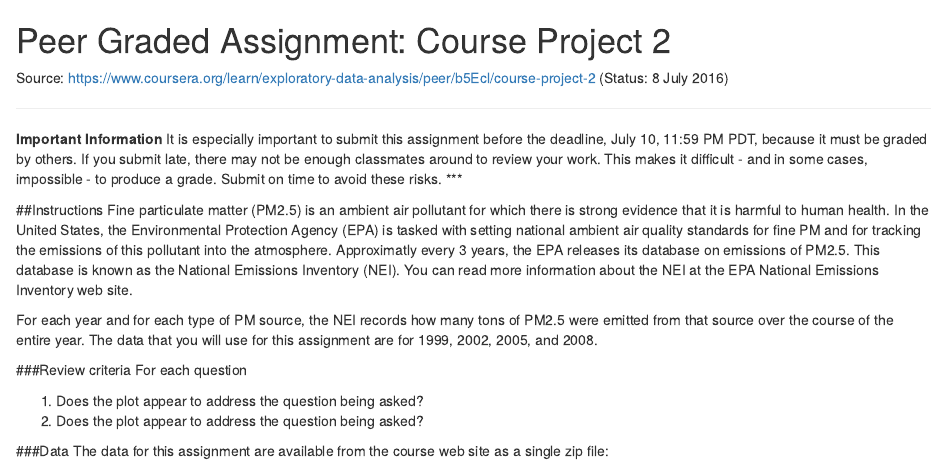
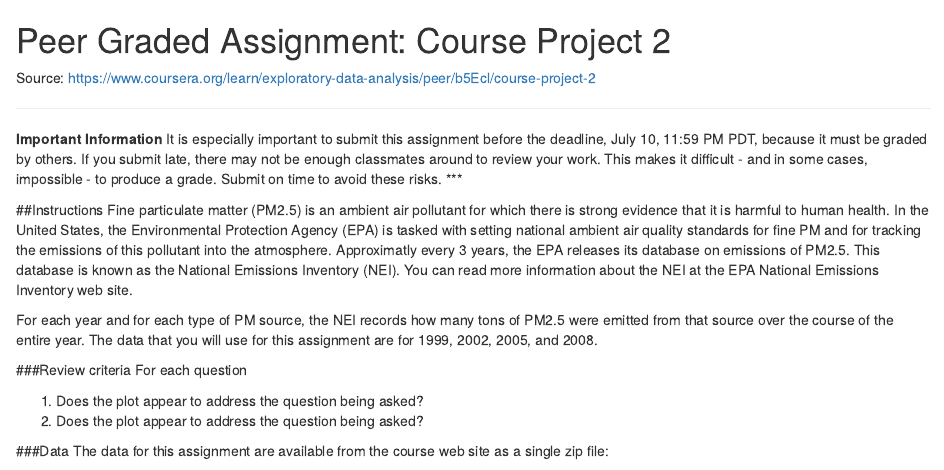
Before and after one commit to MrPeter2502/Peer-graded-Assignment-Course-Project-2, an R Markdown document (Readme.Rmd): the page in a window 1100 px wide, from its top. Rendered offline with R 4.5, knitr and Pandoc, with nearby package versions.

Commit message:
Update Readme.Rmd

```diff
--- a/Readme.Rmd
+++ b/Readme.Rmd
@@ -1,5 +1,5 @@
 # Peer Graded Assignment: Course Project 2
-Source: https://www.coursera.org/learn/exploratory-data-analysis/peer/b5Ecl/course-project-2 (Status: 8 July 2016)
+Source: https://www.coursera.org/learn/exploratory-data-analysis/peer/b5Ecl/course-project-2
 
 ***
 __Important Information__
```
